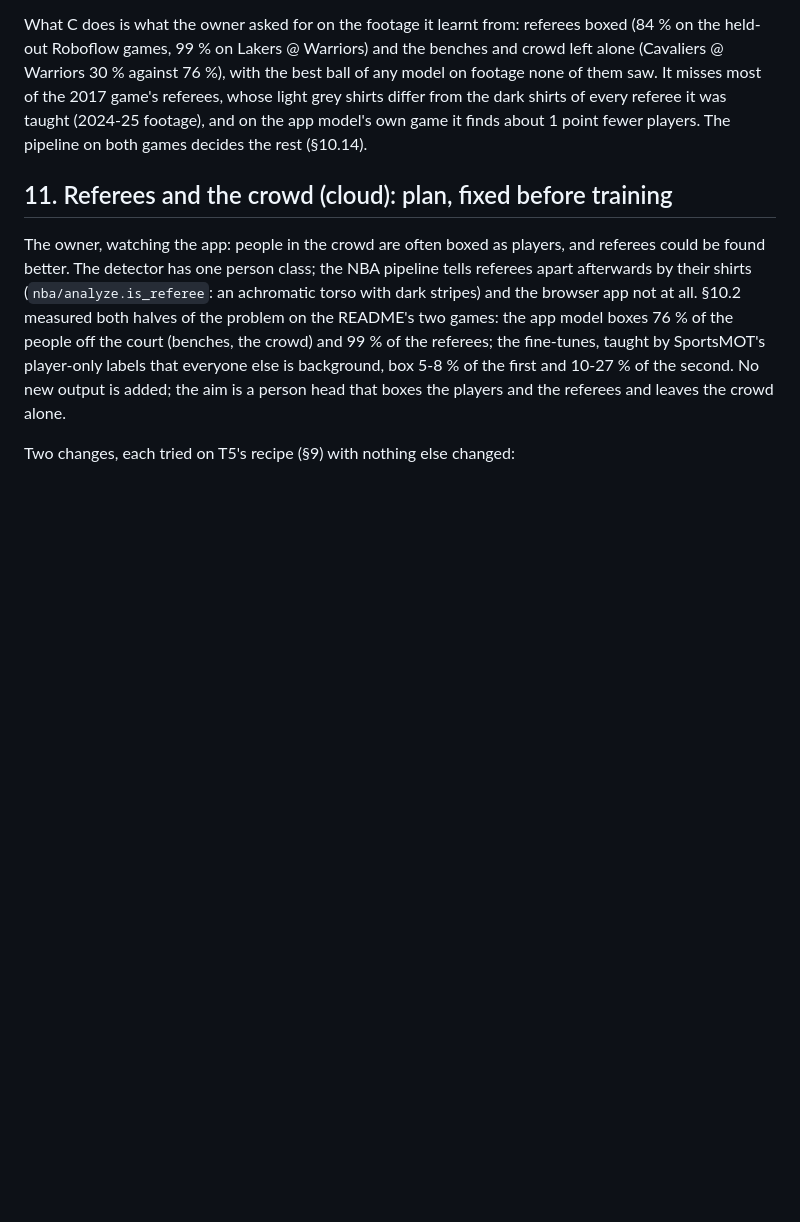
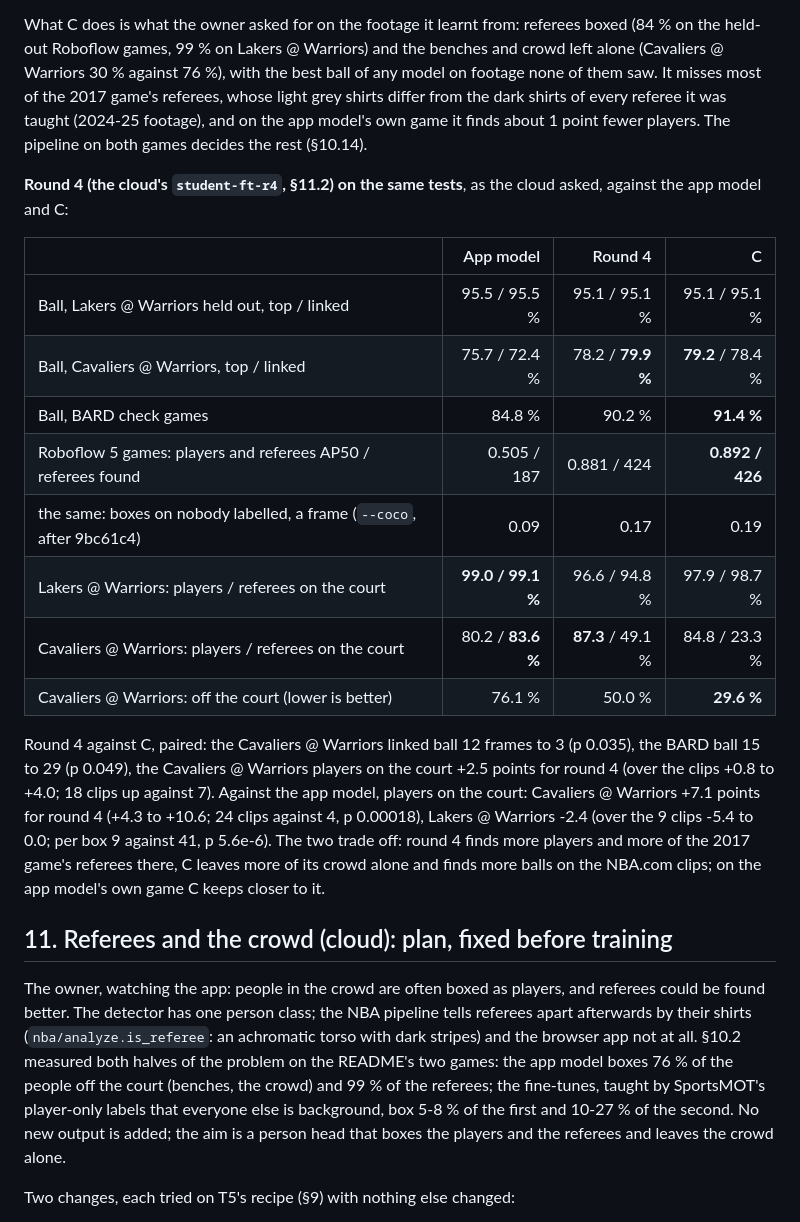
Before and after one commit to aiden-guan/courtvision, a Markdown page: docs/research/cross_game_detector.md, the part around the change. Drawn GitHub-style; blank space fills up the shorter version.

Commit message:
Research note §10.13: round 4 (student-ft-r4) on the two games' tests beside C

```diff
--- a/docs/research/cross_game_detector.md
+++ b/docs/research/cross_game_detector.md
@@ -730,6 +730,26 @@ the best ball of any model on footage none of them saw. It misses most of the 20
 shirts differ from the dark shirts of every referee it was taught (2024-25 footage), and on the app model's own game it
 finds about 1 point fewer players. The pipeline on both games decides the rest (§10.14).
 
+**Round 4 (the cloud's `student-ft-r4`, §11.2) on the same tests**, as the cloud asked, against the app model and C:
+
+| | App model | Round 4 | C |
+|---|---:|---:|---:|
+| Ball, Lakers @ Warriors held out, top / linked | 95.5 / 95.5 % | 95.1 / 95.1 % | 95.1 / 95.1 % |
+| Ball, Cavaliers @ Warriors, top / linked | 75.7 / 72.4 % | 78.2 / **79.9 %** | **79.2** / 78.4 % |
+| Ball, BARD check games | 84.8 % | 90.2 % | **91.4 %** |
+| Roboflow 5 games: players and referees AP50 / referees found | 0.505 / 187 | 0.881 / 424 | **0.892 / 426** |
+| the same: boxes on nobody labelled, a frame (`--coco`, after 9bc61c4) | 0.09 | 0.17 | 0.19 |
+| Lakers @ Warriors: players / referees on the court | **99.0 / 99.1 %** | 96.6 / 94.8 % | 97.9 / 98.7 % |
+| Cavaliers @ Warriors: players / referees on the court | 80.2 / **83.6 %** | **87.3** / 49.1 % | 84.8 / 23.3 % |
+| Cavaliers @ Warriors: off the court (lower is better) | 76.1 % | 50.0 % | **29.6 %** |
+
+Round 4 against C, paired: the Cavaliers @ Warriors linked ball 12 frames to 3 (p 0.035), the BARD ball 15 to 29 (p
+0.049), the Cavaliers @ Warriors players on the court +2.5 points for round 4 (over the clips +0.8 to +4.0; 18 clips up
+against 7). Against the app model, players on the court: Cavaliers @ Warriors +7.1 points for round 4 (+4.3 to +10.6;
+24 clips against 4, p 0.00018), Lakers @ Warriors -2.4 (over the 9 clips -5.4 to 0.0; per box 9 against 41,
+p 5.6e-6). The two trade off: round 4 finds more players and more of the 2017 game's referees there, C leaves more of
+its crowd alone and finds more balls on the NBA.com clips; on the app model's own game C keeps closer to it.
+
 ## 11. Referees and the crowd (cloud): plan, fixed before training
 
 The owner, watching the app: people in the crowd are often boxed as players, and referees could be found better. The
```
